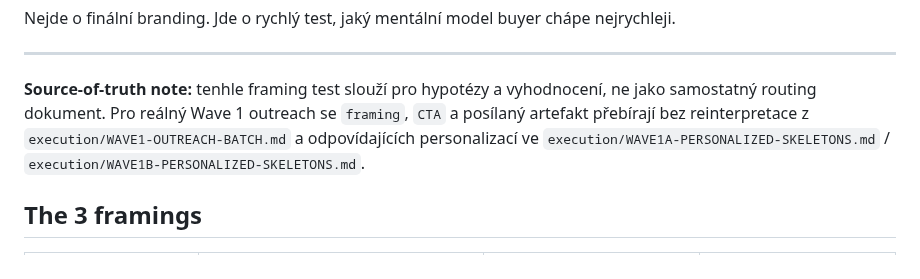
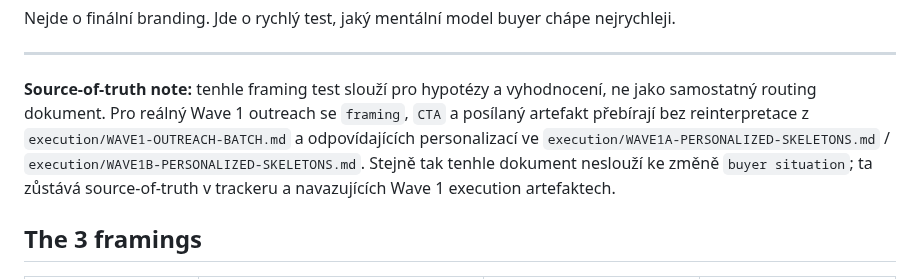
Before and after one commit to jarvislukash-wq/multi-llm-benchmark-dashboard, a Markdown page: execution/MESSAGING-FRAMING-TEST.md, the part around the change. Drawn GitHub-style.

Commit message:
Clarify framing test routing scope

```diff
--- a/execution/MESSAGING-FRAMING-TEST.md
+++ b/execution/MESSAGING-FRAMING-TEST.md
@@ -12,6 +12,7 @@ Nejde o finální branding. Jde o rychlý test, jaký mentální model buyer ch
 ---
 
 **Source-of-truth note:** tenhle framing test slouží pro hypotézy a vyhodnocení, ne jako samostatný routing dokument. Pro reálný Wave 1 outreach se `framing`, `CTA` a posílaný artefakt přebírají bez reinterpretace z `execution/WAVE1-OUTREACH-BATCH.md` a odpovídajících personalizací ve `execution/WAVE1A-PERSONALIZED-SKELETONS.md` / `execution/WAVE1B-PERSONALIZED-SKELETONS.md`.
+Stejně tak tenhle dokument neslouží ke změně `buyer situation`; ta zůstává source-of-truth v trackeru a navazujících Wave 1 execution artefaktech.
 
 ## The 3 framings
 
```
